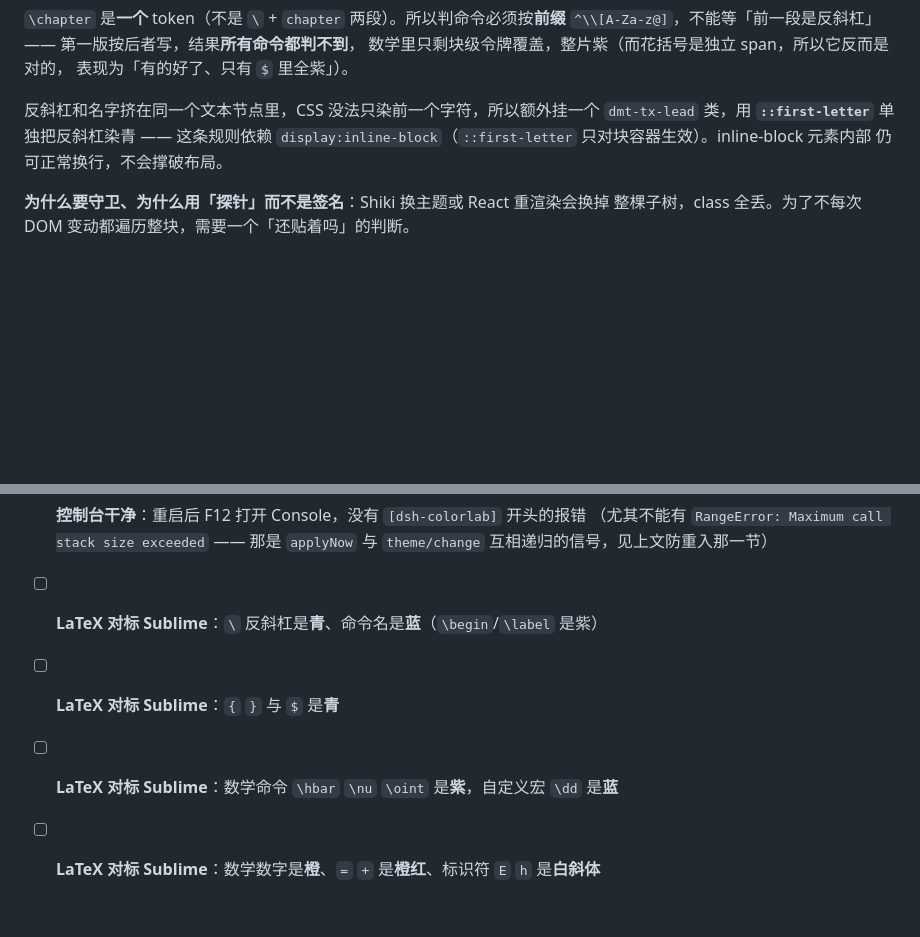
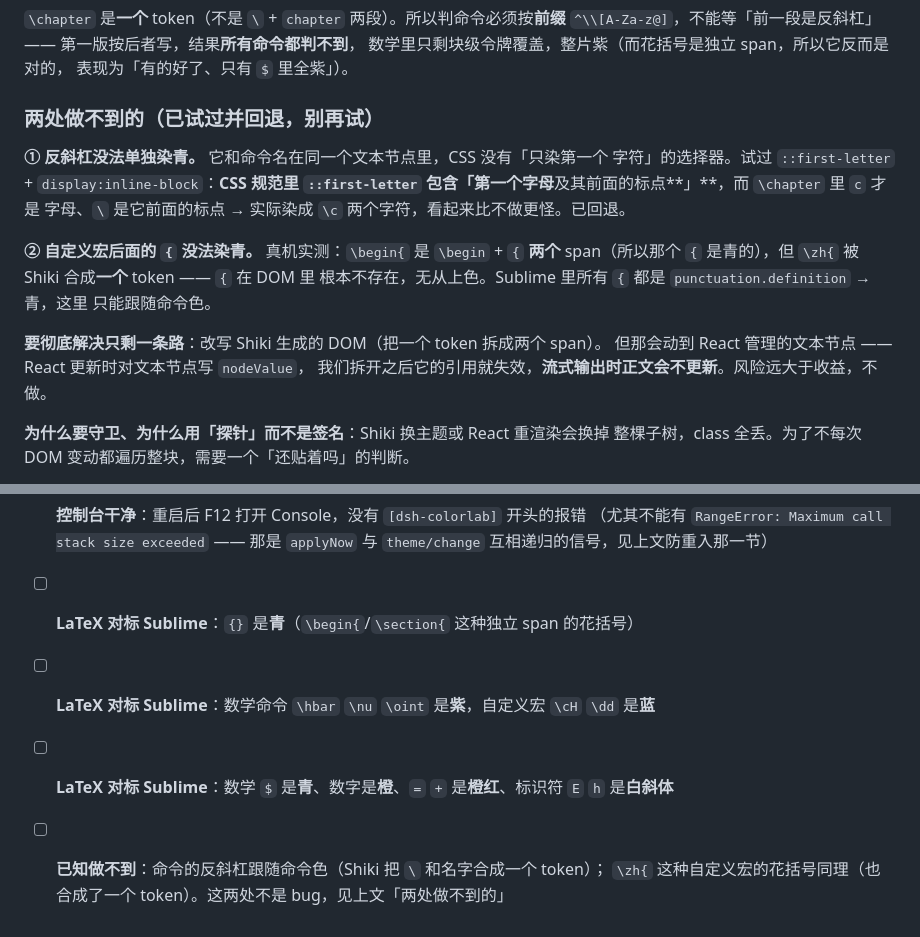
Before and after one commit to ruegg114514/dsh-colorlab, a Markdown page: docs/DESIGN.md, 2 parts joined by grey strips. Rendered like a GitHub page; blank space fills up the shorter version.

Commit message:
Revert the ::first-letter backslash trick; it coloured one letter too many

```diff
--- a/docs/DESIGN.md
+++ b/docs/DESIGN.md
@@ -431,10 +431,21 @@ arrows / delimiters）里抽出 **240 个**命令名进了 `MATH_BUILTINS`。表
 数学里只剩块级令牌覆盖，整片紫（而花括号是独立 span，所以它反而是对的，
 表现为「有的好了、只有 `$` 里全紫」）。
 
-反斜杠和名字挤在同一个文本节点里，CSS 没法只染前一个字符，所以额外挂一个
-`dmt-tx-lead` 类，用 **`::first-letter`** 单独把反斜杠染青 —— 这条规则依赖
-`display:inline-block`（`::first-letter` 只对块容器生效）。inline-block 元素内部
-仍可正常换行，不会撑破布局。
+### 两处**做不到**的（已试过并回退，别再试）
+
+**① 反斜杠没法单独染青。** 它和命令名在同一个文本节点里，CSS 没有「只染第一个
+字符」的选择器。试过 `::first-letter` + `display:inline-block`：**CSS 规范里
+`::first-letter` 包含「第一个字母**及其前面的标点**」**，而 `\chapter` 里 `c` 才是
+字母、`\` 是它前面的标点 → 实际染成 `\c` 两个字符，看起来比不做更怪。已回退。
+
+**② 自定义宏后面的 `{` 没法染青。** 真机实测：`\begin{` 是 `\begin` + `{` **两个**
+span（所以那个 `{` 是青的），但 `\zh{` 被 Shiki 合成**一个** token —— `{` 在 DOM 里
+根本不存在，无从上色。Sublime 里所有 `{` 都是 `punctuation.definition` → 青，这里
+只能跟随命令色。
+
+**要彻底解决只剩一条路**：改写 Shiki 生成的 DOM（把一个 token 拆成两个 span）。
+但那会动到 React 管理的文本节点 —— React 更新时对文本节点写 `nodeValue`，
+我们拆开之后它的引用就失效，**流式输出时正文会不更新**。风险远大于收益，不做。
 
 **为什么要守卫、为什么用「探针」而不是签名**：Shiki 换主题或 React 重渲染会换掉
 整棵子树，class 全丢。为了不每次 DOM 变动都遍历整块，需要一个「还贴着吗」的判断。
@@ -756,7 +767,8 @@ boot graph 里有本插件行、设置命名空间被服务。
 - [ ] **控制台干净**：重启后 F12 打开 Console，没有 `[dsh-colorlab]` 开头的报错
       （尤其不能有 `RangeError: Maximum call stack size exceeded` —— 那是 `applyNow`
       与 `theme/change` 互相递归的信号，见上文防重入那一节）
-- [ ] **LaTeX 对标 Sublime**：`\` 反斜杠是**青**、命令名是**蓝**（`\begin`/`\label` 是紫）
-- [ ] **LaTeX 对标 Sublime**：`{` `}` 与 `$` 是**青**
-- [ ] **LaTeX 对标 Sublime**：数学命令 `\hbar` `\nu` `\oint` 是**紫**，自定义宏 `\dd` 是**蓝**
-- [ ] **LaTeX 对标 Sublime**：数学数字是**橙**、`=` `+` 是**橙红**、标识符 `E` `h` 是**白斜体**
+- [ ] **LaTeX 对标 Sublime**：`{}` 是**青**（`\begin{`/`\section{` 这种独立 span 的花括号）
+- [ ] **LaTeX 对标 Sublime**：数学命令 `\hbar` `\nu` `\oint` 是**紫**，自定义宏 `\cH` `\dd` 是**蓝**
+- [ ] **LaTeX 对标 Sublime**：数学 `$` 是**青**、数字是**橙**、`=` `+` 是**橙红**、标识符 `E` `h` 是**白斜体**
+- [ ] **已知做不到**：命令的反斜杠跟随命令色（Shiki 把 `\` 和名字合成一个 token）；
+      `\zh{` 这种自定义宏的花括号同理（也合成了一个 token）。这两处不是 bug，见上文「两处做不到的」
```
